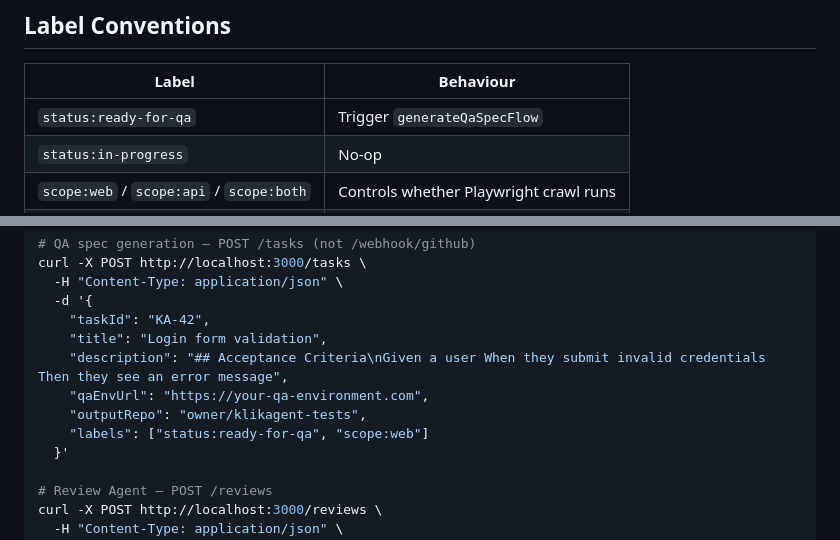
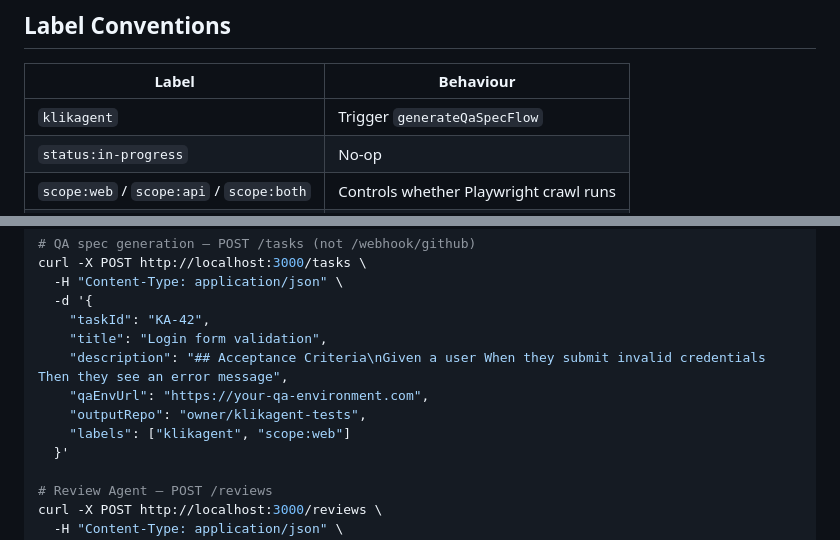
Before and after one commit to mihaamiharu/klikagent, a Markdown page: AGENTS.md, 2 parts joined by grey strips. Drawn GitHub-style.

```diff
--- a/AGENTS.md
+++ b/AGENTS.md
@@ -31,7 +31,7 @@ No HMAC signature validation — the server uses `express.json()`.
 
 | Label | Behaviour |
 |---|---|
-| `status:ready-for-qa` | Trigger `generateQaSpecFlow` |
+| `klikagent` | Trigger `generateQaSpecFlow` |
 | `status:in-progress` | No-op |
 | `scope:web` / `scope:api` / `scope:both` | Controls whether Playwright crawl runs |
 | `scope:none` | Skip entirely |
@@ -104,7 +104,7 @@ curl -X POST http://localhost:3000/tasks \
     "description": "## Acceptance Criteria\nGiven a user When they submit invalid credentials Then they see an error message",
     "qaEnvUrl": "https://your-qa-environment.com",
     "outputRepo": "owner/klikagent-tests",
-    "labels": ["status:ready-for-qa", "scope:web"]
+    "labels": ["klikagent", "scope:web"]
   }'
 
 # Review Agent — POST /reviews
```
Also changed, not shown: GEMINI.md (added, +62 -0 lines).
